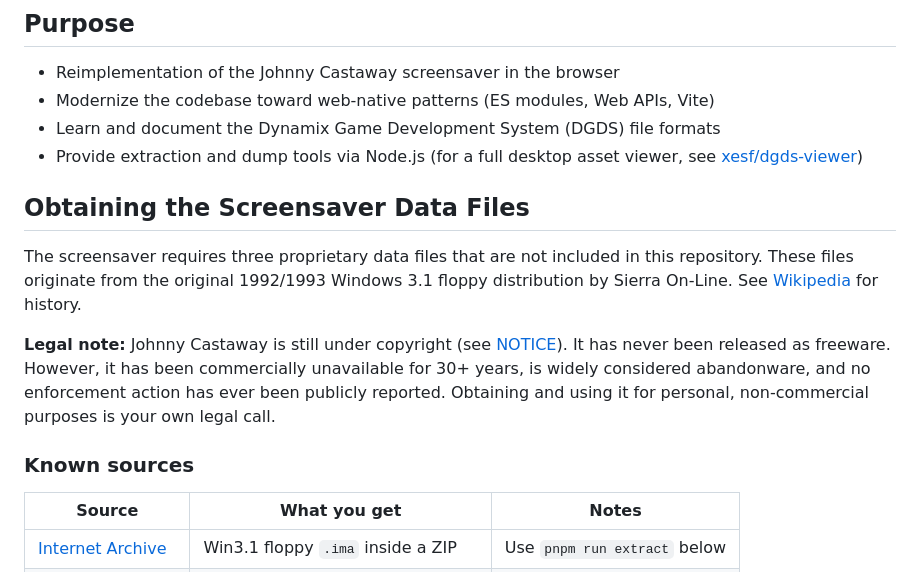
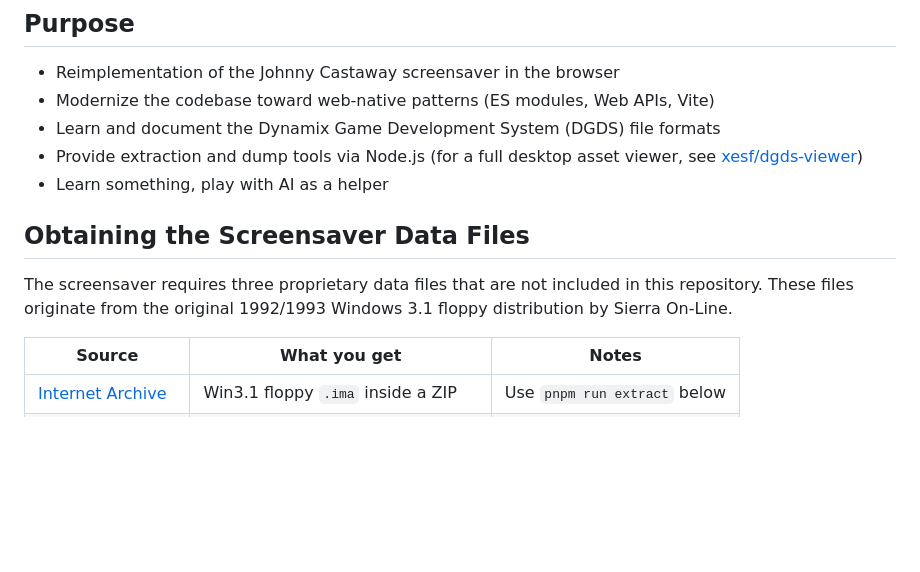
Before and after one commit to khawkins98/johnny_web, a Markdown page: README.md, the part around the change. GitHub-like rendering; blank space fills up the shorter version.

Commit message:
docs: trim back readme

```diff
--- a/README.md
+++ b/README.md
@@ -19,22 +19,13 @@ Game data files are required — see [Obtaining the Game Data Files](#obtaining-
 - Modernize the codebase toward web-native patterns (ES modules, Web APIs, Vite)
 - Learn and document the Dynamix Game Development System (DGDS) file formats
 - Provide extraction and dump tools via Node.js (for a full desktop asset viewer, see [xesf/dgds-viewer](https://github.com/xesf/dgds-viewer))
+- Learn something, play with AI as a helper
 
 ## Obtaining the Screensaver Data Files
 
 The screensaver requires three proprietary data files that are not included in
 this repository. These files originate from the original 1992/1993 Windows 3.1
-floppy distribution by Sierra On-Line. See
-[Wikipedia](https://en.wikipedia.org/wiki/Johnny_Castaway) for history.
-
-**Legal note:** Johnny Castaway is  still under copyright (see
-[NOTICE](NOTICE)). It has never been released as freeware.
-However, it has been commercially unavailable for 30+ years, is widely
-considered abandonware, and no enforcement action has ever been publicly
-reported. Obtaining and using it for personal, non-commercial purposes is your
-own legal call.
-
-### Known sources
+floppy distribution by Sierra On-Line.
 
 | Source | What you get | Notes |
 |--------|-------------|-------|
```
